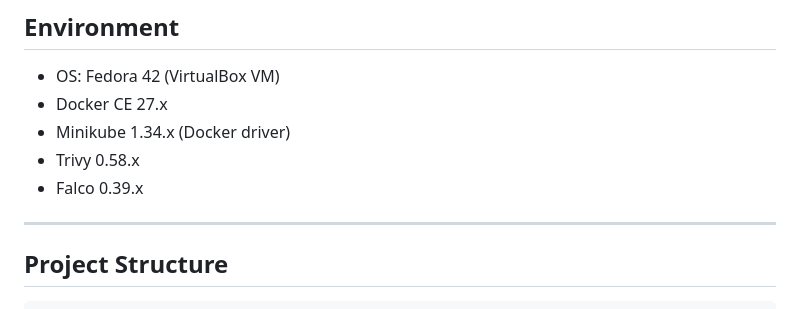
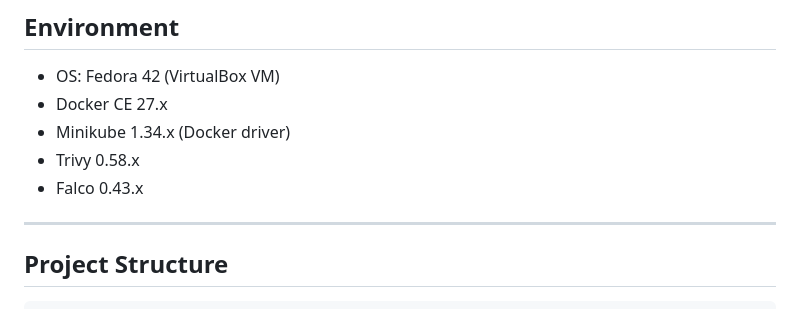
Before and after one commit to MukeshKumarCloud/Trivy-Falco-Container-Security, a Markdown page: README.md, the part around the change. GitHub-like rendering.

```diff
--- a/README.md
+++ b/README.md
@@ -37,7 +37,7 @@ Implement and demonstrate two complementary layers of container security:
 - Docker CE 27.x
 - Minikube 1.34.x (Docker driver)
 - Trivy 0.58.x
-- Falco 0.39.x
+- Falco 0.43.x
 
 ---
 
```
